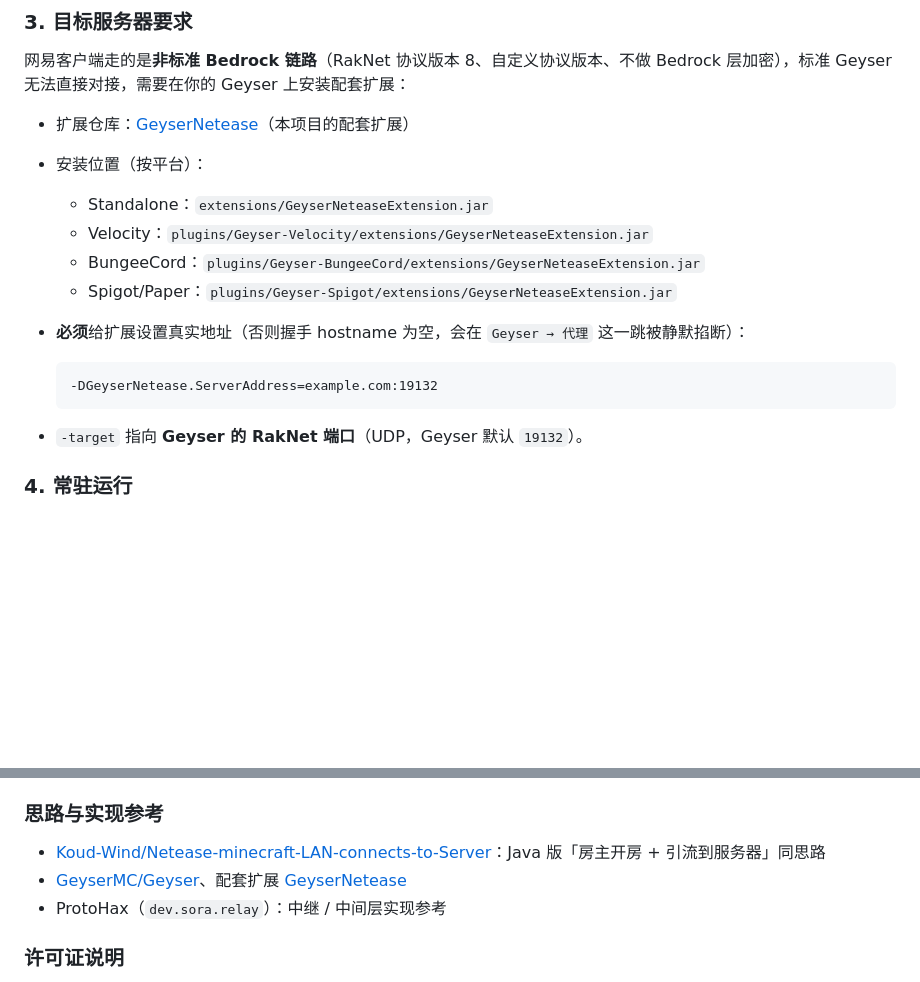
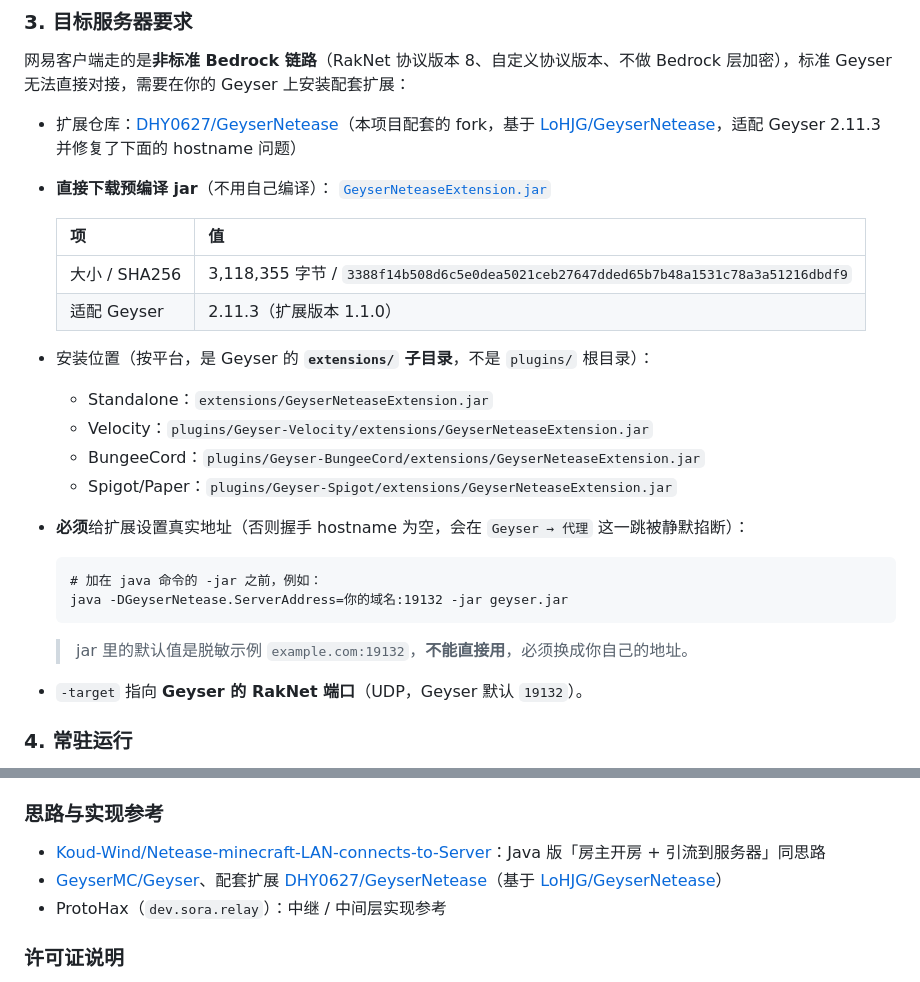
Before and after one commit to DHY0627/NeteaseBedrockGateway, a Markdown page: README.md, 2 parts joined by grey strips. GitHub-like rendering; blank space fills up the shorter version.

Commit message:
docs: 补充配套扩展的下载入口与强制配置说明
- 「目标服务器要求」章节：扩展仓库改为可点击的 fork 链接，
  补预编译 jar 的直接下载地址、大小与 SHA256、适配的 Geyser 版本
- 明确 extensions/ 是 Geyser 的子目录；ServerAddress 的默认值是脱敏示例不可直接用，
  并给出 java -jar 前的完整写法
- 「思路与实现参考」里的相对路径链接改为 GitHub 链接（原 ../GeyserNetease 在线上仓库里点不开）

````diff
--- a/README.md
+++ b/README.md
@@ -205,8 +205,16 @@ NeteaseBedrockGateway.exe -u "房主4399账号" -p "密码" -room-name "我的
 
 网易客户端走的是**非标准 Bedrock 链路**（RakNet 协议版本 8、自定义协议版本、不做 Bedrock 层加密），标准 Geyser 无法直接对接，需要在你的 Geyser 上安装配套扩展：
 
-- 扩展仓库：[GeyserNetease](../GeyserNetease)（本项目的配套扩展）
-- 安装位置（按平台）：
+- 扩展仓库：[DHY0627/GeyserNetease](https://github.com/DHY0627/GeyserNetease)（本项目配套的 fork，基于 [LoHJG/GeyserNetease](https://github.com/LoHJG/GeyserNetease)，适配 Geyser 2.11.3 并修复了下面的 hostname 问题）
+- **直接下载预编译 jar**（不用自己编译）：
+  [`GeyserNeteaseExtension.jar`](https://github.com/DHY0627/GeyserNetease/raw/main/dist/GeyserNeteaseExtension.jar)
+
+  | 项 | 值 |
+  |---|---|
+  | 大小 / SHA256 | 3,118,355 字节 / `3388f14b508d6c5e0dea5021ceb27647dded65b7b48a1531c78a3a51216dbdf9` |
+  | 适配 Geyser | 2.11.3（扩展版本 1.1.0） |
+
+- 安装位置（按平台，是 Geyser 的 **`extensions/` 子目录**，不是 `plugins/` 根目录）：
   - Standalone：`extensions/GeyserNeteaseExtension.jar`
   - Velocity：`plugins/Geyser-Velocity/extensions/GeyserNeteaseExtension.jar`
   - BungeeCord：`plugins/Geyser-BungeeCord/extensions/GeyserNeteaseExtension.jar`
@@ -214,8 +222,11 @@ NeteaseBedrockGateway.exe -u "房主4399账号" -p "密码" -room-name "我的
 - **必须**给扩展设置真实地址（否则握手 hostname 为空，会在 `Geyser → 代理` 这一跳被静默掐断）：
 
   ```
-  -DGeyserNetease.ServerAddress=example.com:19132
+  # 加在 java 命令的 -jar 之前，例如：
+  java -DGeyserNetease.ServerAddress=你的域名:19132 -jar geyser.jar
   ```
+
+  > jar 里的默认值是脱敏示例 `example.com:19132`，**不能直接用**，必须换成你自己的地址。
 
 - `-target` 指向 **Geyser 的 RakNet 端口**（UDP，Geyser 默认 `19132`）。
 
@@ -475,7 +486,7 @@ A：网易客户端使用 RakNet 协议版本 8、自定义协议版本号，且
 ### 思路与实现参考
 
 - [Koud-Wind/Netease-minecraft-LAN-connects-to-Server](https://github.com/Koud-Wind/Netease-minecraft-LAN-connects-to-Server)：Java 版「房主开房 + 引流到服务器」同思路
-- [GeyserMC/Geyser](https://github.com/GeyserMC/Geyser)、配套扩展 [GeyserNetease](../GeyserNetease)
+- [GeyserMC/Geyser](https://github.com/GeyserMC/Geyser)、配套扩展 [DHY0627/GeyserNetease](https://github.com/DHY0627/GeyserNetease)（基于 [LoHJG/GeyserNetease](https://github.com/LoHJG/GeyserNetease)）
 - ProtoHax（`dev.sora.relay`）：中继 / 中间层实现参考
 
 ### 许可证说明
````
